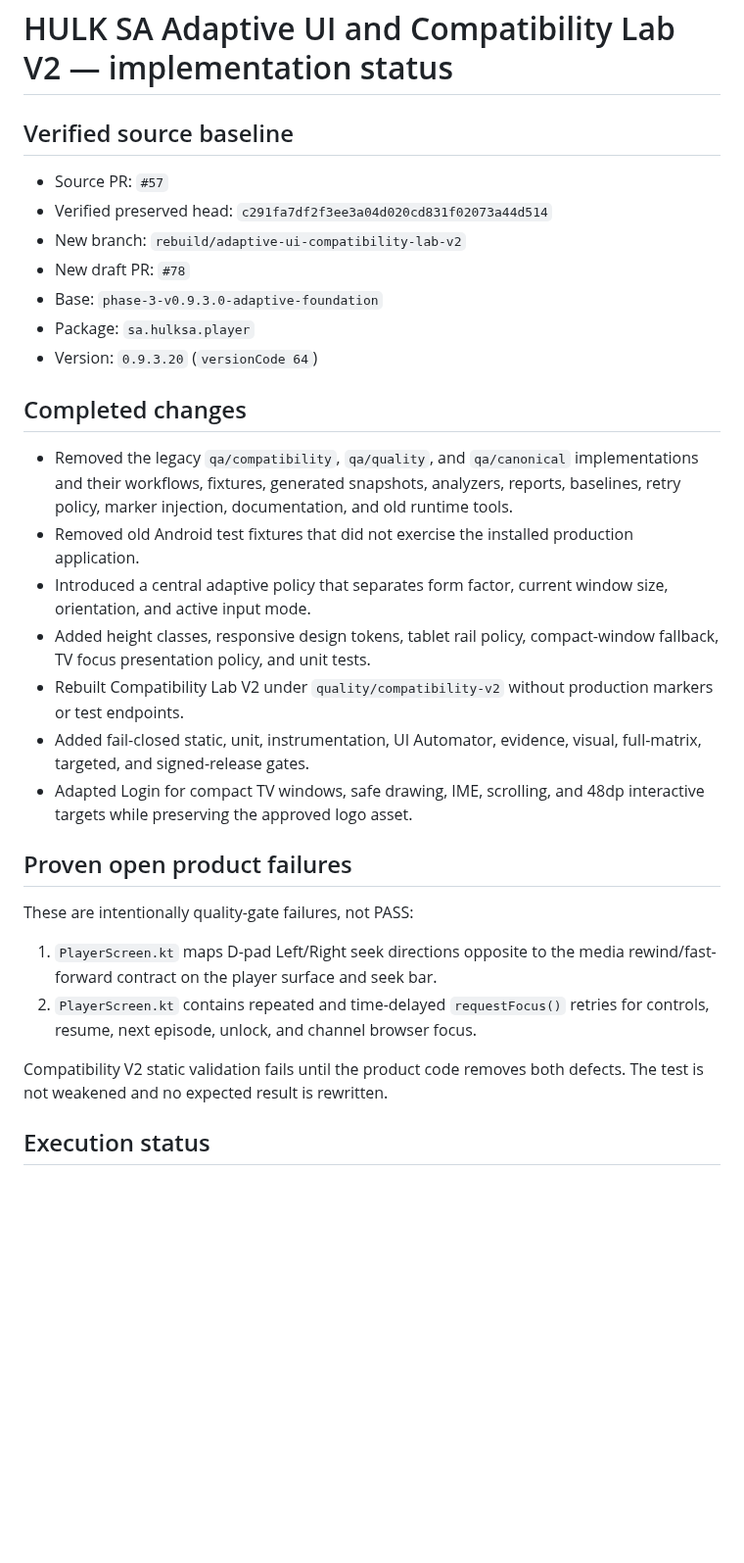
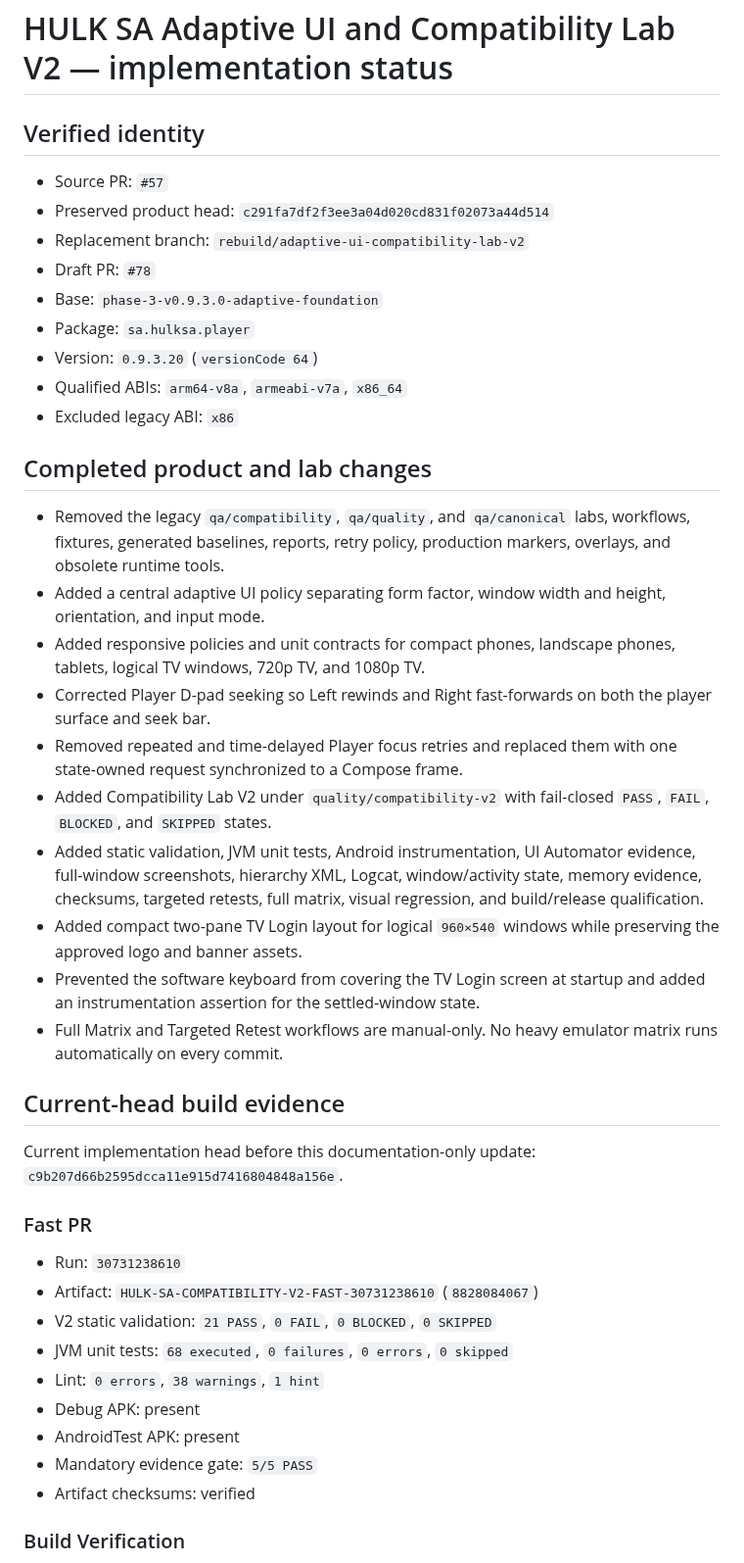
Before and after one commit to azoozrm/-HULK-SA-Android, a Markdown page: docs/compatibility-v2/IMPLEMENTATION-STATUS.md, the part around one of its changes. Shown at 98% size. GitHub-like rendering; blank space fills up the shorter version.

```diff
--- a/docs/compatibility-v2/IMPLEMENTATION-STATUS.md
+++ b/docs/compatibility-v2/IMPLEMENTATION-STATUS.md
@@ -1,33 +1,45 @@
 # HULK SA Adaptive UI and Compatibility Lab V2 — implementation status
 
-## Verified source baseline
+## Verified identity
 
 - Source PR: `#57`
-- Verified preserved head: `c291fa7df2f3ee3a04d020cd831f02073a44d514`
-- New branch: `rebuild/adaptive-ui-compatibility-lab-v2`
-- New draft PR: `#78`
+- Preserved product head: `c291fa7df2f3ee3a04d020cd831f02073a44d514`
+- Replacement branch: `rebuild/adaptive-ui-compatibility-lab-v2`
+- Draft PR: `#78`
 - Base: `phase-3-v0.9.3.0-adaptive-foundation`
 - Package: `sa.hulksa.player`
 - Version: `0.9.3.20` (`versionCode 64`)
+- Qualified ABIs: `arm64-v8a`, `armeabi-v7a`, `x86_64`
+- Excluded legacy ABI: `x86`
 
-## Completed changes
+## Completed product and lab changes
 
-- Removed the legacy `qa/compatibility`, `qa/quality`, and `qa/canonical` implementations and their workflows, fixtures, generated snapshots, analyzers, reports, baselines, retry policy, marker injection, documentation, and old runtime tools.
-- Removed old Android test fixtures that did not exercise the installed production application.
-- Introduced a central adaptive policy that separates form factor, current window size, orientation, and active input mode.
-- Added height classes, responsive design tokens, tablet rail policy, compact-window fallback, TV focus presentation policy, and unit tests.
-- Rebuilt Compatibility Lab V2 under `quality/compatibility-v2` without production markers or test endpoints.
-- Added fail-closed static, unit, instrumentation, UI Automator, evidence, visual, full-matrix, targeted, and signed-release gates.
-- Adapted Login for compact TV windows, safe drawing, IME, scrolling, and 48dp interactive targets while preserving the approved logo asset.
+- Removed the legacy `qa/compatibility`, `qa/quality`, and `qa/canonical` labs, workflows, fixtures, generated baselines, reports, retry policy, production markers, overlays, and obsolete runtime tools.
+- Added a central adaptive UI policy separating form factor, window width and height, orientation, and input mode.
+- Added responsive policies and unit contracts for compact phones, landscape phones, tablets, logical TV windows, 720p TV, and 1080p TV.
+- Corrected Player D-pad seeking so Left rewinds and Right fast-forwards on both the player surface and seek bar.
+- Removed repeated and time-delayed Player focus retries and replaced them with one state-owned request synchronized to a Compose frame.
+- Added Compatibility Lab V2 under `quality/compatibility-v2` with fail-closed `PASS`, `FAIL`, `BLOCKED`, and `SKIPPED` states.
+- Added static validation, JVM unit tests, Android instrumentation, UI Automator evidence, full-window screenshots, hierarchy XML, Logcat, window/activity state, memory evidence, checksums, targeted retests, full matrix, visual regression, and build/release qualification.
+- Added compact two-pane TV Login layout for logical `960×540` windows while preserving the approved logo and banner assets.
+- Prevented the software keyboard from covering the TV Login screen at startup and added an instrumentation assertion for the settled-window state.
+- Full Matrix and Targeted Retest workflows are manual-only. No heavy emulator matrix runs automatically on every commit.
 
-## Proven open product failures
+## Current-head build evidence
 
-These are intentionally quality-gate failures, not PASS:
+Current implementation head before this documentation-only update: `c9b207d66b2595dcca11e915d7416804848a156e`.
 
-1. `PlayerScreen.kt` maps D-pad Left/Right seek directions opposite to the media rewind/fast-forward contract on the player surface and seek bar.
-2. `PlayerScreen.kt` contains repeated and time-delayed `requestFocus()` retries for controls, resume, next episode, unlock, and channel browser focus.
+### Fast PR
 
-Compatibility V2 static validation fails until the product code removes both defects. The test is not weakened and no expected result is rewritten.
+- Run: `30731238610`
+- Artifact: `HULK-SA-COMPATIBILITY-V2-FAST-30731238610` (`8828084067`)
+- V2 static validation: `21 PASS`, `0 FAIL`, `0 BLOCKED`, `0 SKIPPED`
+- JVM unit tests: `68 executed`, `0 failures`, `0 errors`, `0 skipped`
+- Lint: `0 errors`, `38 warnings`, `1 hint`
+- Debug APK: present
+- AndroidTest APK: present
+- Mandatory evidence gate: `5/5 PASS`
+- Artifact checksums: verified
 
-## Execution status
+### Build Verification
 
```
Also changed, not shown: other parts of docs/compatibility-v2/IMPLEMENTATION-STATUS.md (+77 -9 lines).
